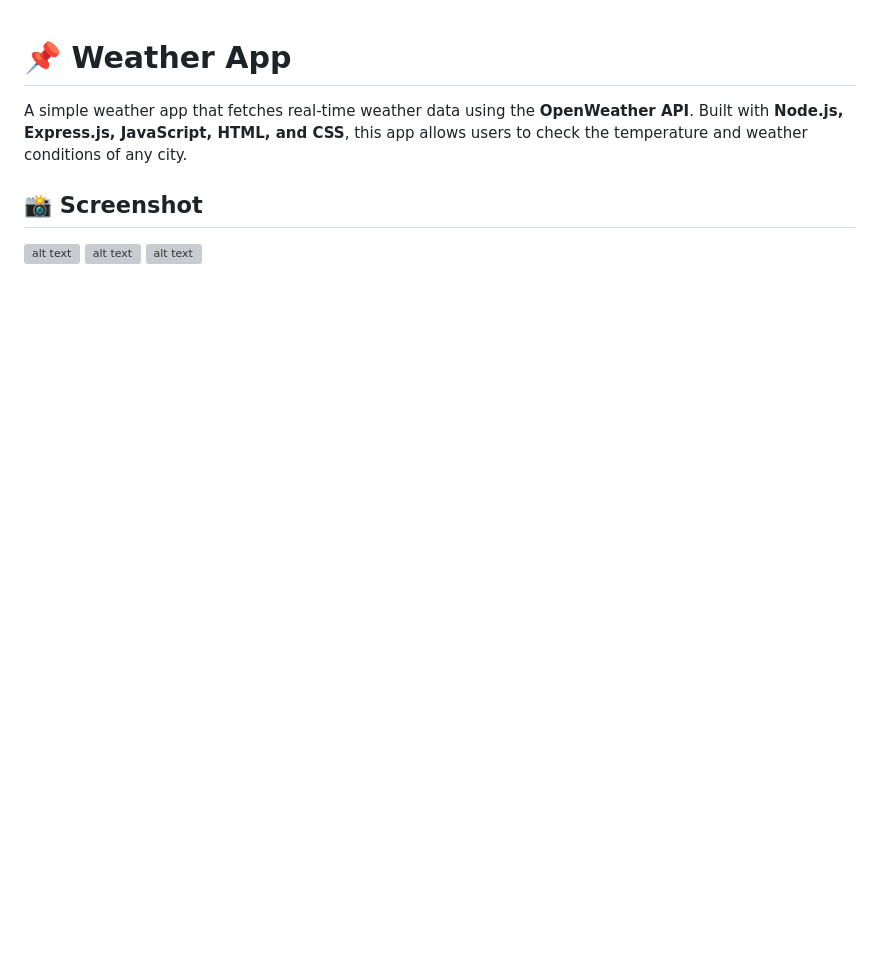
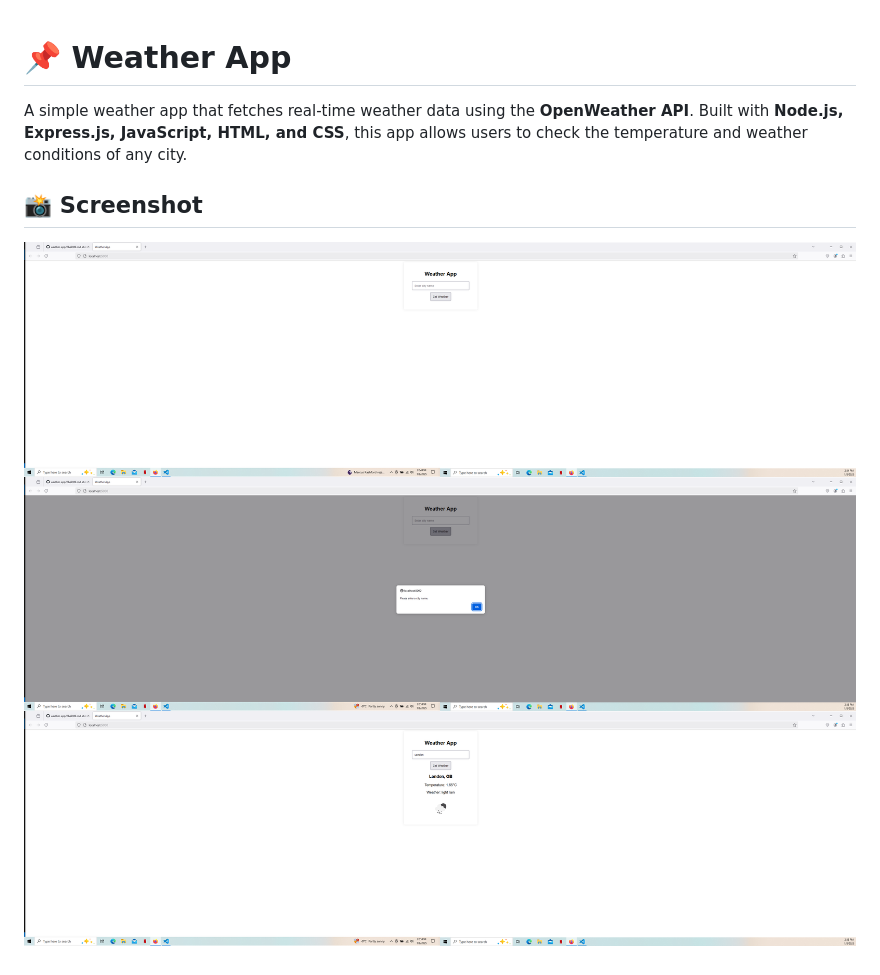
Before and after one commit to jbloch100/weather-app, a Markdown page: README.md, the part around the change. GitHub-like rendering; pictures changed too: screenshots/image-1.png (added), screenshots/image-2.png (added), screenshots/image.png (added); blank space fills up the shorter version; grey boxes are pictures that could not be loaded.

Commit message:
Readme.md + screenshots folder commit

```diff
--- a/README.md
+++ b/README.md
@@ -4,6 +4,6 @@ A simple weather app that fetches real-time weather data using the **OpenWeather
 
 ## 📸 Screenshot
 
-![alt text](image.png)
-![alt text](image-1.png)
-![alt text](image-2.png)
+![Weather App Screenshot](screenshots/image.png)
+![Example 1](screenshots/image-1.png)
+![Example 2](screenshots/image-2.png)
```
